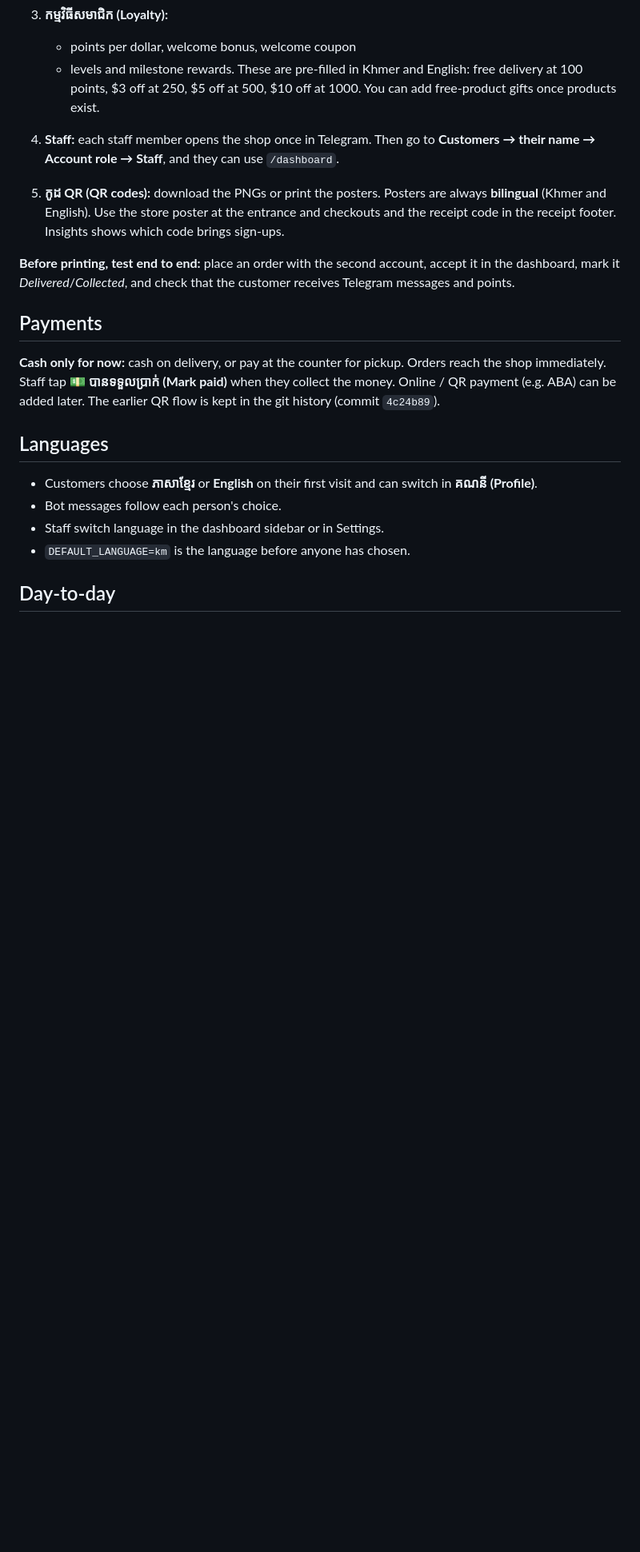
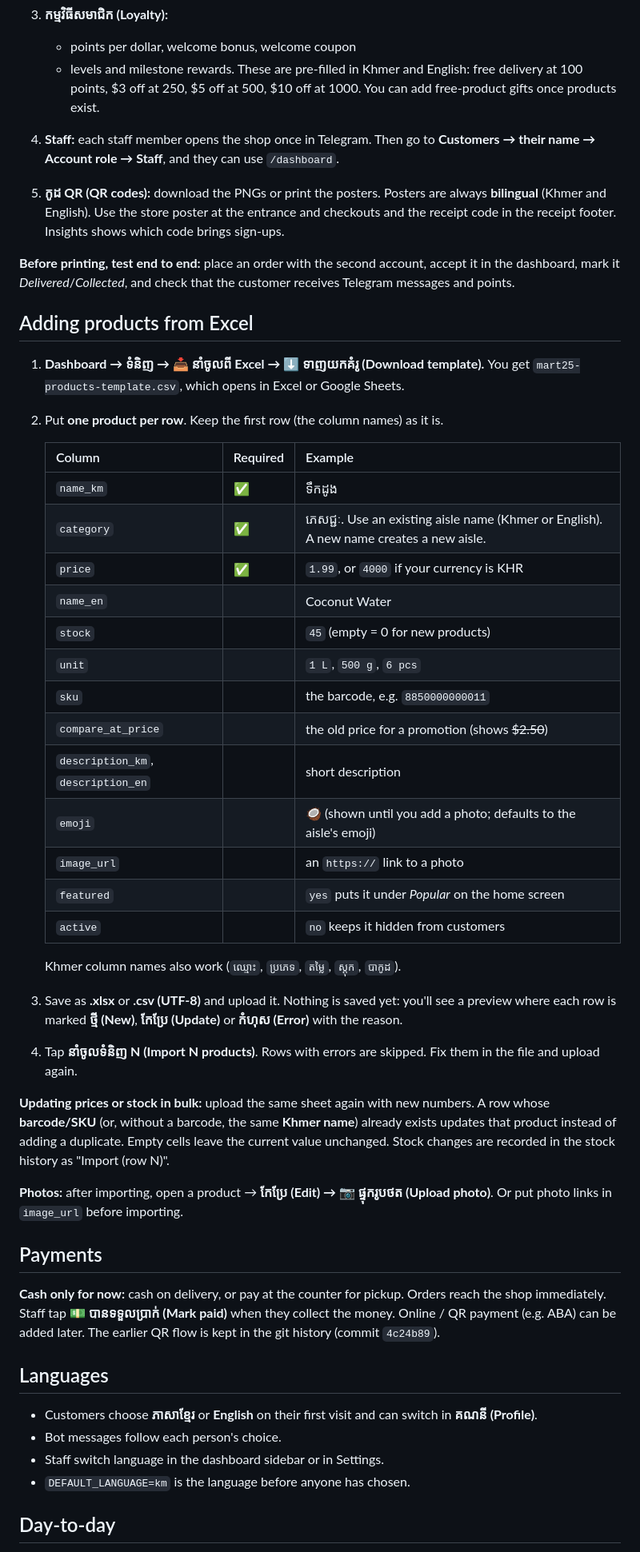
Before and after one commit to erricka/mart-mini, a Markdown page: docs/DEPLOY.md, the part around one of its changes. Shown at 80% size. GitHub-like rendering; blank space fills up the shorter version.

```diff
--- a/docs/DEPLOY.md
+++ b/docs/DEPLOY.md
@@ -101,6 +103,35 @@ You can now open **`https://t.me/<your_bot>?startapp=store`**, which is what the
 5. **កូដ QR (QR codes):** download the PNGs or print the posters. Posters are always **bilingual** (Khmer and English). Use the store poster at the entrance and checkouts and the receipt code in the receipt footer. Insights shows which code brings sign-ups.
 
 **Before printing, test end to end:** place an order with the second account, accept it in the dashboard, mark it *Delivered*/*Collected*, and check that the customer receives Telegram messages and points.
+
+## Adding products from Excel
+
+1. **Dashboard → ទំនិញ → 📥 នាំចូលពី Excel → ⬇ ទាញយកគំរូ (Download template).** You get `mart25-products-template.csv`, which opens in Excel or Google Sheets.
+2. Put **one product per row**. Keep the first row (the column names) as it is.
+
+   | Column | Required | Example |
+   | --- | --- | --- |
+   | `name_km` | ✅ | ទឹកដូង |
+   | `category` | ✅ | ភេសជ្ជៈ. Use an existing aisle name (Khmer or English). A new name creates a new aisle. |
+   | `price` | ✅ | `1.99`, or `4000` if your currency is KHR |
+   | `name_en` | | Coconut Water |
+   | `stock` | | `45` (empty = 0 for new products) |
+   | `unit` | | `1 L`, `500 g`, `6 pcs` |
+   | `sku` | | the barcode, e.g. `8850000000011` |
+   | `compare_at_price` | | the old price for a promotion (shows ~~$2.50~~) |
+   | `description_km`, `description_en` | | short description |
+   | `emoji` | | 🥥 (shown until you add a photo; defaults to the aisle's emoji) |
+   | `image_url` | | an `https://` link to a photo |
+   | `featured` | | `yes` puts it under *Popular* on the home screen |
+   | `active` | | `no` keeps it hidden from customers |
+
+   Khmer column names also work (`ឈ្មោះ`, `ប្រភេទ`, `តម្លៃ`, `ស្តុក`, `បាកូដ`).
+3. Save as **.xlsx** or **.csv (UTF-8)** and upload it. Nothing is saved yet: you'll see a preview where each row is marked **ថ្មី (New)**, **កែប្រែ (Update)** or **កំហុស (Error)** with the reason.
+4. Tap **នាំចូលទំនិញ N (Import N products)**. Rows with errors are skipped. Fix them in the file and upload again.
+
+**Updating prices or stock in bulk:** upload the same sheet again with new numbers. A row whose **barcode/SKU** (or, without a barcode, the same **Khmer name**) already exists updates that product instead of adding a duplicate. Empty cells leave the current value unchanged. Stock changes are recorded in the stock history as "Import (row N)".
+
+**Photos:** after importing, open a product → **កែប្រែ (Edit) → 📷 ផ្ទុករូបថត (Upload photo)**. Or put photo links in `image_url` before importing.
 
 ## Payments
 
```
Also changed, not shown: other parts of docs/DEPLOY.md (+10 -8 lines), README.md (+15 -2 lines), docs/screenshots/dashboard-catalog-empty-km.png (added), docs/screenshots/dashboard-import-km.png (added), 14 other files.
